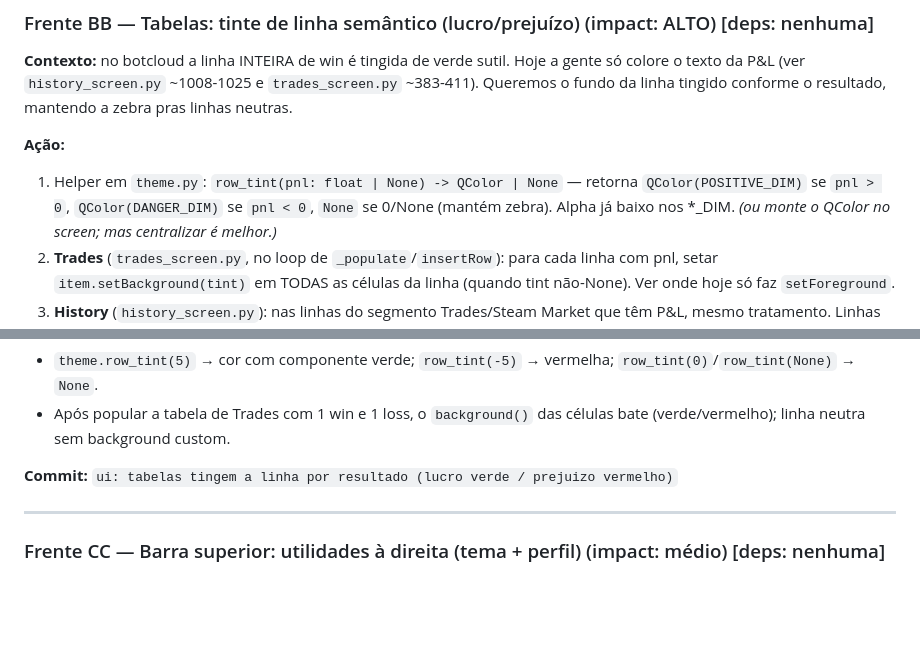
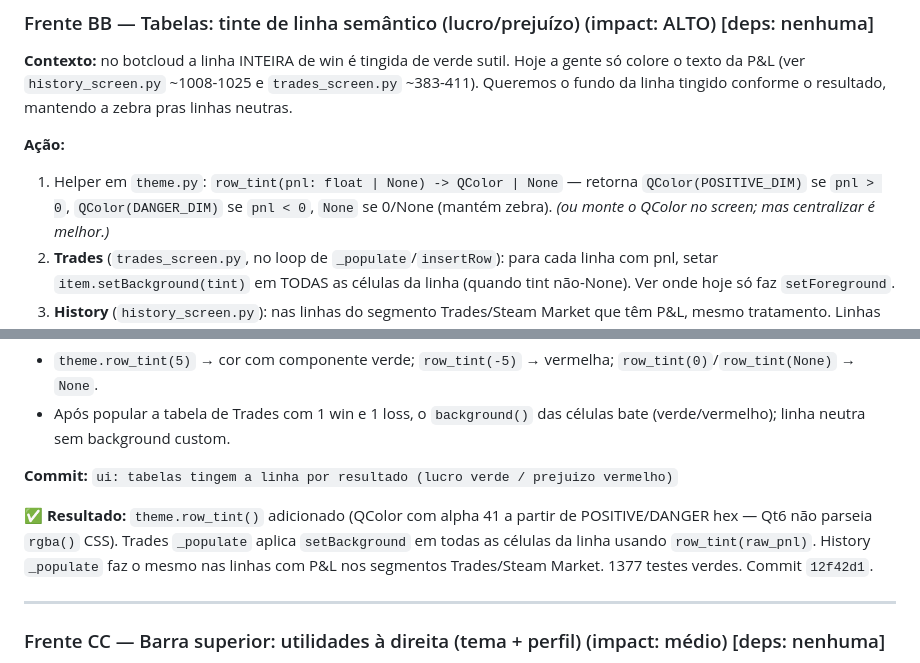
Before and after one commit to pedronokia/galaseca, a Markdown page: ROADMAP_UI_FASE3.md, 2 parts joined by grey strips. Drawn GitHub-style; blank space fills up the shorter version.

Commit message:
docs: marca Frente BB como concluida no ROADMAP_UI_FASE3.md

```diff
--- a/ROADMAP_UI_FASE3.md
+++ b/ROADMAP_UI_FASE3.md
@@ -209,7 +209,7 @@ resultado, mantendo a zebra pras linhas neutras.
 **Ação:**
 1. Helper em `theme.py`: `row_tint(pnl: float | None) -> QColor | None` —
    retorna `QColor(POSITIVE_DIM)` se `pnl > 0`, `QColor(DANGER_DIM)` se
-   `pnl < 0`, `None` se 0/None (mantém zebra). Alpha já baixo nos *_DIM.
+   `pnl < 0`, `None` se 0/None (mantém zebra).
    *(ou monte o QColor no screen; mas centralizar é melhor.)*
 2. **Trades** (`trades_screen.py`, no loop de `_populate`/`insertRow`): para
    cada linha com pnl, setar `item.setBackground(tint)` em TODAS as células
@@ -234,6 +234,8 @@ translúcido, neutras na zebra; texto ainda legível; seleção/hover intactos.
   células bate (verde/vermelho); linha neutra sem background custom.
 
 **Commit:** `ui: tabelas tingem a linha por resultado (lucro verde / prejuizo vermelho)`
+
+✅ **Resultado:** `theme.row_tint()` adicionado (QColor com alpha 41 a partir de POSITIVE/DANGER hex — Qt6 não parseia `rgba()` CSS). Trades `_populate` aplica `setBackground` em todas as células da linha usando `row_tint(raw_pnl)`. History `_populate` faz o mesmo nas linhas com P&L nos segmentos Trades/Steam Market. 1377 testes verdes. Commit `12f42d1`.
 
 ---
 
```
